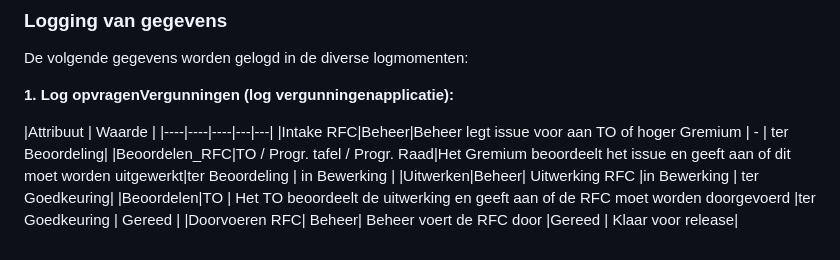
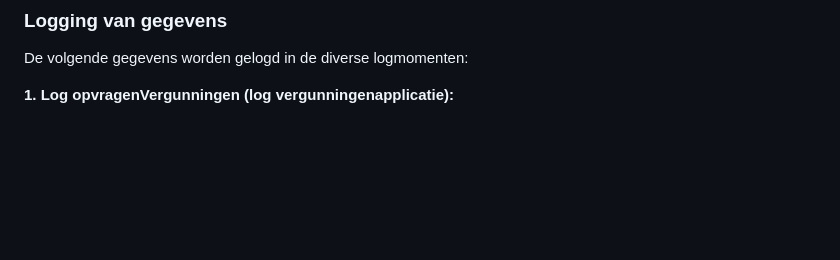
Before and after one commit to NielsHoffmann/logboek-dataverwerkingen_Inleiding, a Markdown page: ch03_voorbeelden.md, the part around the change. Rendered like a GitHub page; blank space fills up the shorter version.

```diff
--- a/ch03_voorbeelden.md
+++ b/ch03_voorbeelden.md
@@ -48,11 +48,3 @@ Schematisch ziet dit proces er als volgt uit:
 De volgende gegevens worden gelogd in de diverse logmomenten:
 
 **1.	Log opvragenVergunningen (log vergunningenapplicatie):**
-
-|Attribuut | Waarde |
-|----|----|----|---|---|
-|Intake RFC|Beheer|Beheer legt issue voor aan TO of hoger Gremium | - | ter Beoordeling|
-|Beoordelen_RFC|TO / Progr. tafel / Progr. Raad|Het Gremium beoordeelt het issue en geeft aan of dit moet worden uitgewerkt|ter Beoordeling | in Bewerking |
-|Uitwerken|Beheer| Uitwerking RFC  |in Bewerking | ter Goedkeuring|
-|Beoordelen|TO | Het TO beoordeelt de uitwerking en geeft aan of de RFC moet worden doorgevoerd |ter Goedkeuring | Gereed |
-|Doorvoeren RFC| Beheer|  Beheer voert de RFC door  |Gereed  | Klaar voor release|
```
